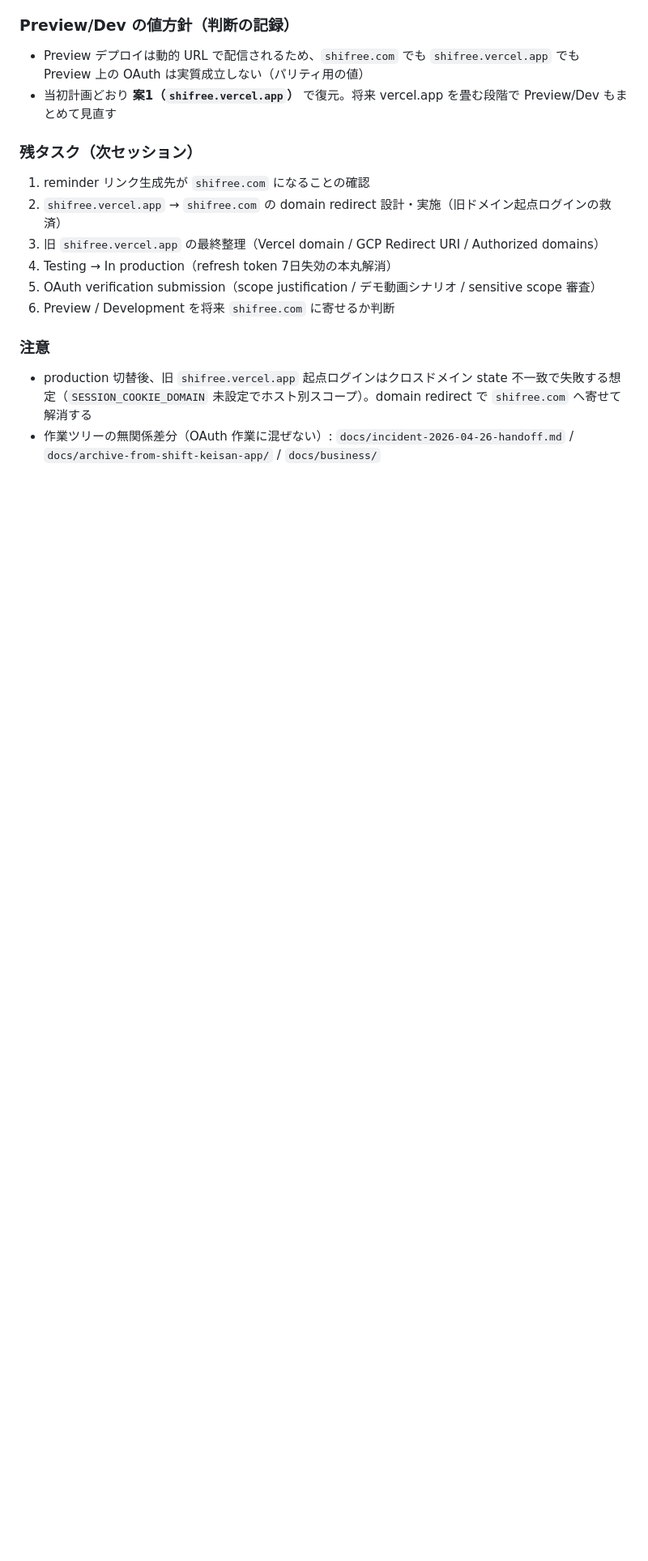
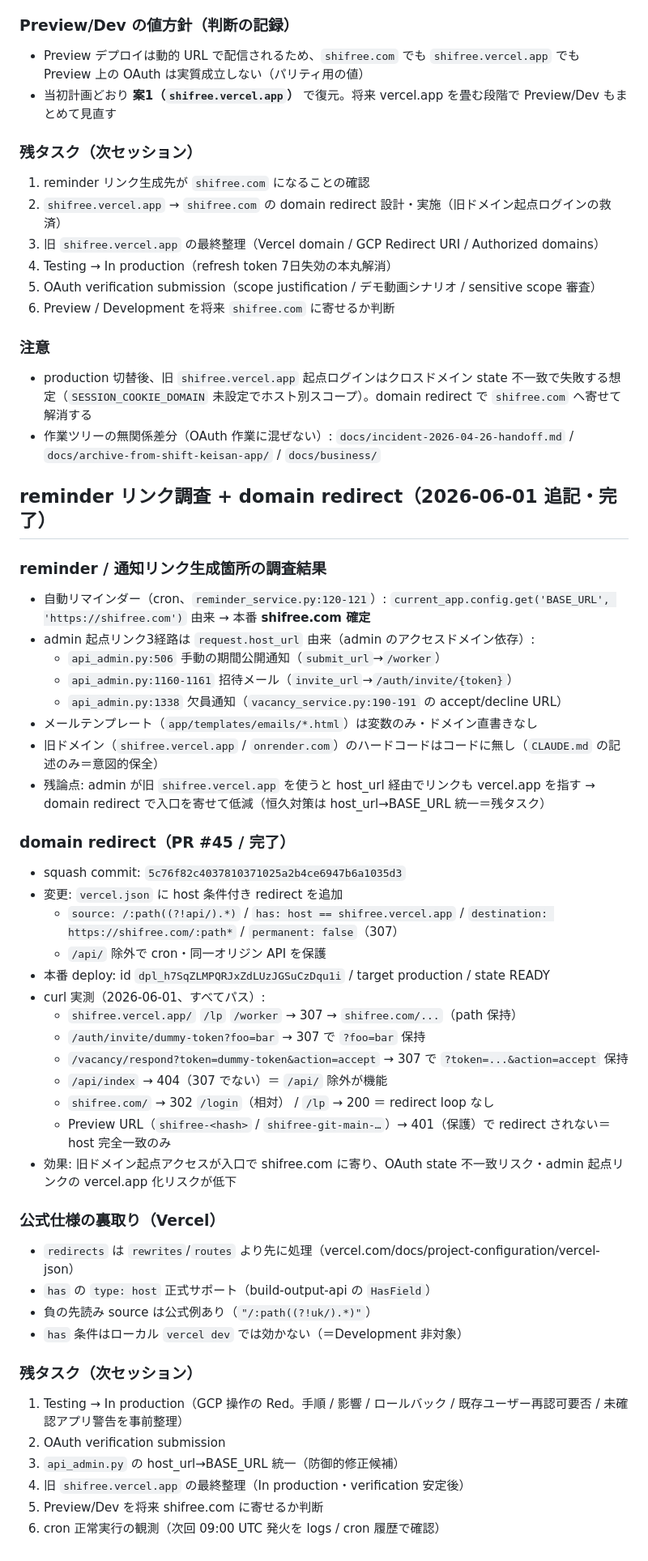
Before and after one commit to tatsunoritojo/shift-scheduler-app, a Markdown page: docs/notes/260531_oauth-verification-phase1-handoff.md, the part around the change. Shown at 81% size. Rendered like a GitHub page; blank space fills up the shorter version.

Commit message:
docs(oauth): update handoff after domain redirect rollout (#46)
Co-authored-by: Claude Opus 4.6 <noreply@anthropic.com>

```diff
--- a/docs/notes/260531_oauth-verification-phase1-handoff.md
+++ b/docs/notes/260531_oauth-verification-phase1-handoff.md
@@ -157,3 +157,44 @@ Step L 以降を当日に実施。本番ドメインを `shifree.com` へ切替
 ### 注意
 - production 切替後、旧 `shifree.vercel.app` 起点ログインはクロスドメイン state 不一致で失敗する想定（`SESSION_COOKIE_DOMAIN` 未設定でホスト別スコープ）。domain redirect で `shifree.com` へ寄せて解消する
 - 作業ツリーの無関係差分（OAuth 作業に混ぜない）: `docs/incident-2026-04-26-handoff.md` / `docs/archive-from-shift-keisan-app/` / `docs/business/`
+
+## reminder リンク調査 + domain redirect（2026-06-01 追記・完了）
+
+### reminder / 通知リンク生成箇所の調査結果
+- 自動リマインダー（cron、`reminder_service.py:120-121`）: `current_app.config.get('BASE_URL', 'https://shifree.com')` 由来 → 本番 **shifree.com 確定**
+- admin 起点リンク3経路は `request.host_url` 由来（admin のアクセスドメイン依存）:
+  - `api_admin.py:506` 手動の期間公開通知（`submit_url`→`/worker`）
+  - `api_admin.py:1160-1161` 招待メール（`invite_url`→`/auth/invite/{token}`）
+  - `api_admin.py:1338` 欠員通知（`vacancy_service.py:190-191` の accept/decline URL）
+- メールテンプレート（`app/templates/emails/*.html`）は変数のみ・ドメイン直書きなし
+- 旧ドメイン（`shifree.vercel.app` / `onrender.com`）のハードコードはコードに無し（`CLAUDE.md` の記述のみ＝意図的保全）
+- 残論点: admin が旧 `shifree.vercel.app` を使うと host_url 経由でリンクも vercel.app を指す → domain redirect で入口を寄せて低減（恒久対策は host_url→BASE_URL 統一＝残タスク）
+
+### domain redirect（PR #45 / 完了）
+- squash commit: `5c76f82c4037810371025a2b4ce6947b6a1035d3`
+- 変更: `vercel.json` に host 条件付き redirect を追加
+  - `source: /:path((?!api/).*)` / `has: host == shifree.vercel.app` / `destination: https://shifree.com/:path*` / `permanent: false`（307）
+  - `/api/` 除外で cron・同一オリジン API を保護
+- 本番 deploy: id `dpl_h7SqZLMPQRJxZdLUzJGSuCzDqu1i` / target production / state READY
+- curl 実測（2026-06-01、すべてパス）:
+  - `shifree.vercel.app/` `/lp` `/worker` → 307 → `shifree.com/...`（path 保持）
+  - `/auth/invite/dummy-token?foo=bar` → 307 で `?foo=bar` 保持
+  - `/vacancy/respond?token=dummy-token&action=accept` → 307 で `?token=...&action=accept` 保持
+  - `/api/index` → 404（307 でない）＝ `/api/` 除外が機能
+  - `shifree.com/` → 302 `/login`（相対） / `/lp` → 200 ＝ redirect loop なし
+  - Preview URL（`shifree-<hash>` / `shifree-git-main-…`）→ 401（保護）で redirect されない＝host 完全一致のみ
+- 効果: 旧ドメイン起点アクセスが入口で shifree.com に寄り、OAuth state 不一致リスク・admin 起点リンクの vercel.app 化リスクが低下
+
+### 公式仕様の裏取り（Vercel）
+- `redirects` は `rewrites`/`routes` より先に処理（vercel.com/docs/project-configuration/vercel-json）
+- `has` の `type: host` 正式サポート（build-output-api の `HasField`）
+- 負の先読み source は公式例あり（`"/:path((?!uk/).*)"`）
+- `has` 条件はローカル `vercel dev` では効かない（＝Development 非対象）
+
+### 残タスク（次セッション）
+1. Testing → In production（GCP 操作の Red。手順 / 影響 / ロールバック / 既存ユーザー再認可要否 / 未確認アプリ警告を事前整理）
+2. OAuth verification submission
+3. `api_admin.py` の host_url→BASE_URL 統一（防御的修正候補）
+4. 旧 `shifree.vercel.app` の最終整理（In production・verification 安定後）
+5. Preview/Dev を将来 shifree.com に寄せるか判断
+6. cron 正常実行の観測（次回 09:00 UTC 発火を logs / cron 履歴で確認）
```
Also changed, not shown: CLAUDE.md (+29 -14 lines).
